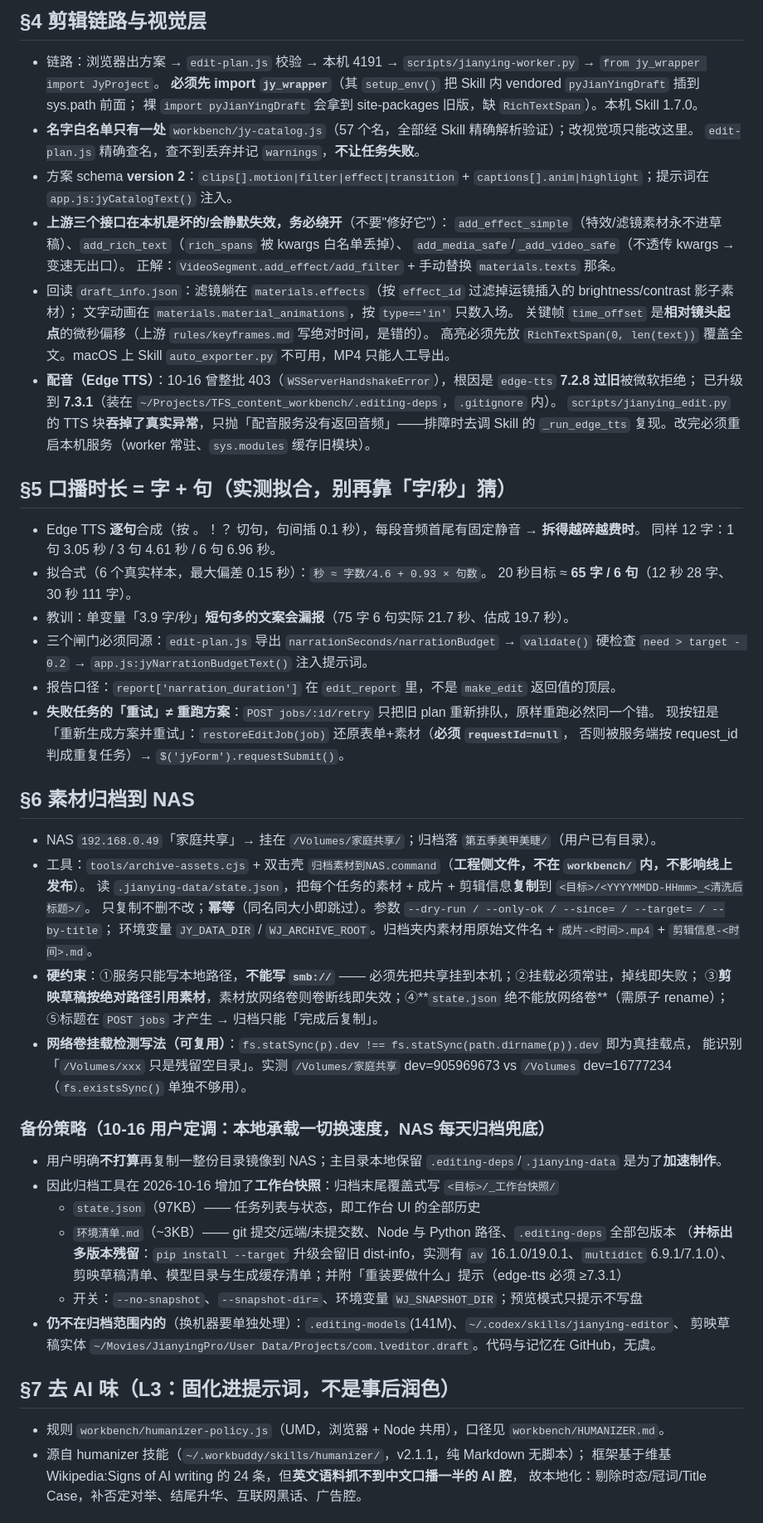
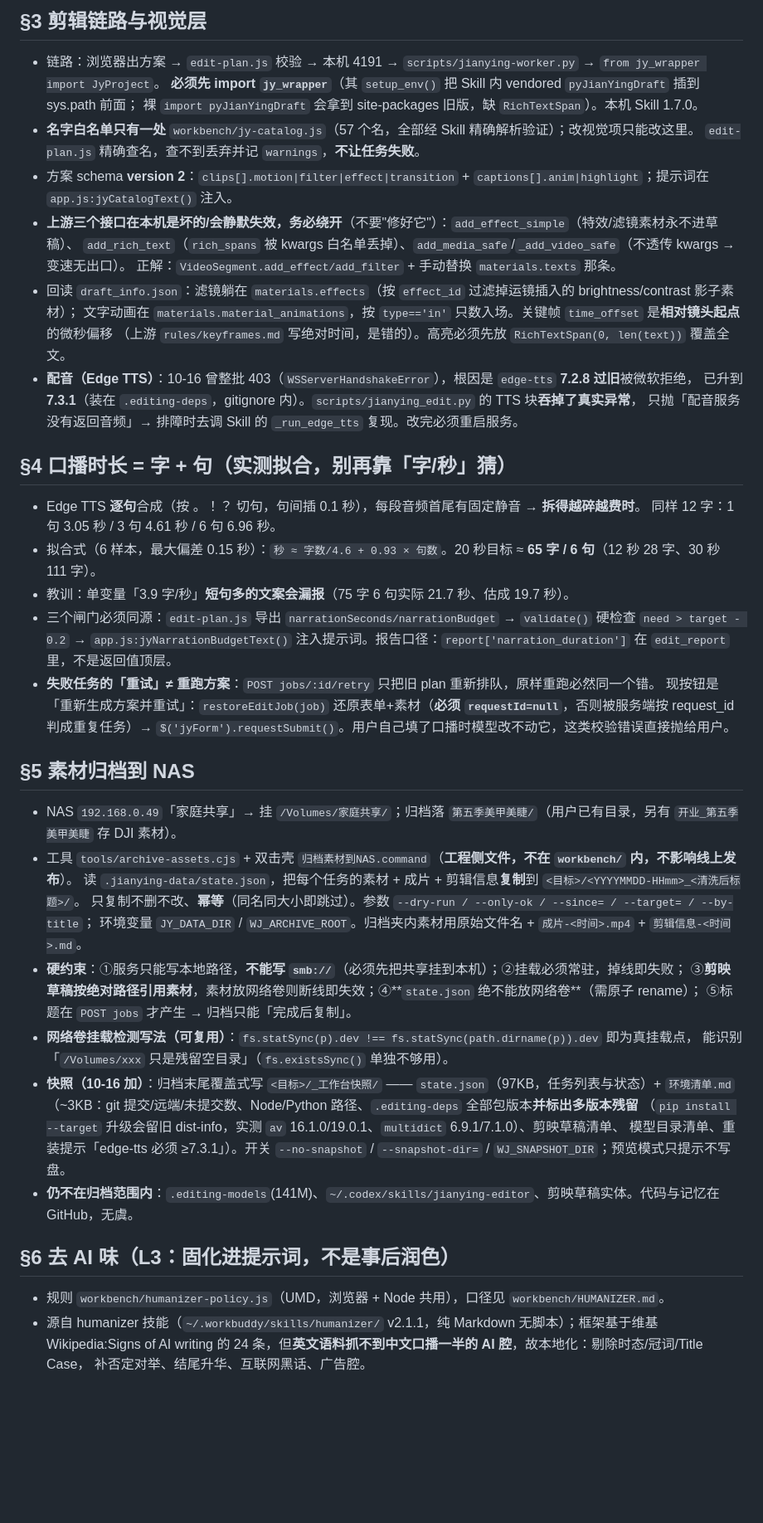
Before and after one commit to Dreamyyxt/TFS_content_workbench, a Markdown page: .workbuddy/memory/MEMORY.md, the part around one of its changes. Shown at 83% size. Rendered like a GitHub page; blank space fills up the shorter version.

```diff
--- a/.workbuddy/memory/MEMORY.md
+++ b/.workbuddy/memory/MEMORY.md
@@ -106,5 +93,5 @@
 
-## §4 剪辑链路与视觉层
+## §3 剪辑链路与视觉层
 
 - 链路：浏览器出方案 → `edit-plan.js` 校验 → 本机 4191 → `scripts/jianying-worker.py` → `from jy_wrapper import JyProject`。
   **必须先 import `jy_wrapper`**（其 `setup_env()` 把 Skill 内 vendored `pyJianYingDraft` 插到 sys.path 前面；
@@ -112,62 +99,50 @@
 - **名字白名单只有一处** `workbench/jy-catalog.js`（57 个名，全部经 Skill 精确解析验证）；改视觉项只能改这里。
   `edit-plan.js` 精确查名，查不到丢弃并记 `warnings`，**不让任务失败**。
 - 方案 schema **version 2**：`clips[].motion|filter|effect|transition` + `captions[].anim|highlight`；提示词在 `app.js:jyCatalogText()` 注入。
-- **上游三个接口在本机是坏的/会静默失效，务必绕开**（不要"修好它"）：
-  `add_effect_simple`（特效/滤镜素材永不进草稿）、`add_rich_text`（`rich_spans` 被 kwargs 白名单丢掉）、
-  `add_media_safe`/`_add_video_safe`（不透传 kwargs → 变速无出口）。
+- **上游三个接口在本机是坏的/会静默失效，务必绕开**（不要"修好它"）：`add_effect_simple`（特效/滤镜素材永不进草稿）、
+  `add_rich_text`（`rich_spans` 被 kwargs 白名单丢掉）、`add_media_safe`/`_add_video_safe`（不透传 kwargs → 变速无出口）。
   正解：`VideoSegment.add_effect/add_filter` + 手动替换 `materials.texts` 那条。
 - 回读 `draft_info.json`：滤镜躺在 `materials.effects`（按 `effect_id` 过滤掉运镜插入的 brightness/contrast 影子素材）；
-  文字动画在 `materials.material_animations`，按 `type=='in'` 只数入场。
-  关键帧 `time_offset` 是**相对镜头起点**的微秒偏移（上游 `rules/keyframes.md` 写绝对时间，是错的）。
-  高亮必须先放 `RichTextSpan(0, len(text))` 覆盖全文。macOS 上 Skill `auto_exporter.py` 不可用，MP4 只能人工导出。
-- **配音（Edge TTS）**：10-16 曾整批 403（`WSServerHandshakeError`），根因是 `edge-tts` **7.2.8 过旧**被微软拒绝；
-  已升级到 **7.3.1**（装在 `~/Projects/TFS_content_workbench/.editing-deps`，`.gitignore` 内）。
-  `scripts/jianying_edit.py` 的 TTS 块**吞掉了真实异常**，只抛「配音服务没有返回音频」——排障时去调
-  Skill 的 `_run_edge_tts` 复现。改完必须重启本机服务（worker 常驻、`sys.modules` 缓存旧模块）。
+  文字动画在 `materials.material_animations`，按 `type=='in'` 只数入场。关键帧 `time_offset` 是**相对镜头起点**的微秒偏移
+  （上游 `rules/keyframes.md` 写绝对时间，是错的）。高亮必须先放 `RichTextSpan(0, len(text))` 覆盖全文。
+- **配音（Edge TTS）**：10-16 曾整批 403（`WSServerHandshakeError`），根因是 `edge-tts` **7.2.8 过旧**被微软拒绝，
+  已升到 **7.3.1**（装在 `.editing-deps`，gitignore 内）。`scripts/jianying_edit.py` 的 TTS 块**吞掉了真实异常**，
+  只抛「配音服务没有返回音频」→ 排障时去调 Skill 的 `_run_edge_tts` 复现。改完必须重启服务。
 
-## §5 口播时长 = 字 + 句（实测拟合，别再靠「字/秒」猜）
+## §4 口播时长 = 字 + 句（实测拟合，别再靠「字/秒」猜）
 
 - Edge TTS **逐句**合成（按 。！？ 切句，句间插 0.1 秒），每段音频首尾有固定静音 → **拆得越碎越费时**。
   同样 12 字：1 句 3.05 秒 / 3 句 4.61 秒 / 6 句 6.96 秒。
-- 拟合式（6 个真实样本，最大偏差 0.15 秒）：`秒 ≈ 字数/4.6 + 0.93 × 句数`。
-  20 秒目标 ≈ **65 字 / 6 句**（12 秒 28 字、30 秒 111 字）。
+- 拟合式（6 样本，最大偏差 0.15 秒）：`秒 ≈ 字数/4.6 + 0.93 × 句数`。20 秒目标 ≈ **65 字 / 6 句**（12 秒 28 字、30 秒 111 字）。
 - 教训：单变量「3.9 字/秒」**短句多的文案会漏报**（75 字 6 句实际 21.7 秒、估成 19.7 秒）。
-- 三个闸门必须同源：`edit-plan.js` 导出 `narrationSeconds/narrationBudget` → `validate()` 硬检查
-  `need > target - 0.2` → `app.js:jyNarrationBudgetText()` 注入提示词。
-- 报告口径：`report['narration_duration']` 在 `edit_report` 里，不是 `make_edit` 返回值的顶层。
+- 三个闸门必须同源：`edit-plan.js` 导出 `narrationSeconds/narrationBudget` → `validate()` 硬检查 `need > target - 0.2`
+  → `app.js:jyNarrationBudgetText()` 注入提示词。报告口径：`report['narration_duration']` 在 `edit_report` 里，不是返回值顶层。
 - **失败任务的「重试」≠ 重跑方案**：`POST jobs/:id/retry` 只把旧 plan 重新排队，原样重跑必然同一个错。
-  现按钮是「重新生成方案并重试」：`restoreEditJob(job)` 还原表单+素材（**必须 `requestId=null`**，
-  否则被服务端按 request_id 判成重复任务）→ `$('jyForm').requestSubmit()`。
+  现按钮是「重新生成方案并重试」：`restoreEditJob(job)` 还原表单+素材（**必须 `requestId=null`**，否则被服务端按
+  request_id 判成重复任务）→ `$('jyForm').requestSubmit()`。用户自己填了口播时模型改不动它，这类校验错误直接抛给用户。
 
-## §6 素材归档到 NAS
+## §5 素材归档到 NAS
 
-- NAS `192.168.0.49`「家庭共享」→ 挂在 `/Volumes/家庭共享/`；归档落 `第五季美甲美睫/`（用户已有目录）。
-- 工具：`tools/archive-assets.cjs` + 双击壳 `归档素材到NAS.command`（**工程侧文件，不在 `workbench/` 内，不影响线上发布**）。
+- NAS `192.168.0.49`「家庭共享」→ 挂 `/Volumes/家庭共享/`；归档落 `第五季美甲美睫/`（用户已有目录，另有 `开业_第五季美甲美睫` 存 DJI 素材）。
+- 工具 `tools/archive-assets.cjs` + 双击壳 `归档素材到NAS.command`（**工程侧文件，不在 `workbench/` 内，不影响线上发布**）。
   读 `.jianying-data/state.json`，把每个任务的素材 + 成片 + 剪辑信息**复制**到 `<目标>/<YYYYMMDD-HHmm>_<清洗后标题>/`。
-  只复制不删不改；**幂等**（同名同大小即跳过）。参数 `--dry-run / --only-ok / --since= / --target= / --by-title`；
+  只复制不删不改、**幂等**（同名同大小即跳过）。参数 `--dry-run / --only-ok / --since= / --target= / --by-title`；
   环境变量 `JY_DATA_DIR` / `WJ_ARCHIVE_ROOT`。归档夹内素材用原始文件名 + `成片-<时间>.mp4` + `剪辑信息-<时间>.md`。
-- **硬约束**：①服务只能写本地路径，**不能写 `smb://`** —— 必须先把共享挂到本机；②挂载必须常驻，掉线即失败；
-  ③**剪映草稿按绝对路径引用素材**，素材放网络卷则卷断线即失效；④**`state.json` 绝不能放网络卷**（需原子 rename）；
+- **硬约束**：①服务只能写本地路径，**不能写 `smb://`**（必须先把共享挂到本机）；②挂载必须常驻，掉线即失败；
+  ③**剪映草稿按绝对路径引用素材**，素材放网络卷则断线即失效；④**`state.json` 绝不能放网络卷**（需原子 rename）；
   ⑤标题在 `POST jobs` 才产生 → 归档只能「完成后复制」。
 - **网络卷挂载检测写法（可复用）**：`fs.statSync(p).dev !== fs.statSync(path.dirname(p)).dev` 即为真挂载点，
-  能识别「`/Volumes/xxx` 只是残留空目录」。实测 `/Volumes/家庭共享` dev=905969673 vs `/Volumes` dev=16777234
-  （`fs.existsSync()` 单独不够用）。
+  能识别「`/Volumes/xxx` 只是残留空目录」（`fs.existsSync()` 单独不够用）。
+- **快照（10-16 加）**：归档末尾覆盖式写 `<目标>/_工作台快照/` —— `state.json`（97KB，任务列表与状态）+
+  `环境清单.md`（~3KB：git 提交/远端/未提交数、Node/Python 路径、`.editing-deps` 全部包版本**并标出多版本残留**
+  （`pip install --target` 升级会留旧 dist-info，实测 `av` 16.1.0/19.0.1、`multidict` 6.9.1/7.1.0）、剪映草稿清单、
+  模型目录清单、重装提示「edge-tts 必须 ≥7.3.1」）。开关 `--no-snapshot` / `--snapshot-dir=` / `WJ_SNAPSHOT_DIR`；预览模式只提示不写盘。
+- **仍不在归档范围内**：`.editing-models`(141M)、`~/.codex/skills/jianying-editor`、剪映草稿实体。代码与记忆在 GitHub，无虞。
 
-### 备份策略（10-16 用户定调：本地承载一切换速度，NAS 每天归档兜底）
-- 用户明确**不打算**再复制一整份目录镜像到 NAS；主目录本地保留 `.editing-deps`/`.jianying-data` 是为了**加速制作**。
-- 因此归档工具在 2026-10-16 增加了**工作台快照**：归档末尾覆盖式写 `<目标>/_工作台快照/`
-  - `state.json`（97KB）—— 任务列表与状态，即工作台 UI 的全部历史
-  - `环境清单.md`（~3KB）—— git 提交/远端/未提交数、Node 与 Python 路径、`.editing-deps` 全部包版本
-    （**并标出多版本残留**：`pip install --target` 升级会留旧 dist-info，实测有 `av` 16.1.0/19.0.1、`multidict` 6.9.1/7.1.0）、
-    剪映草稿清单、模型目录与生成缓存清单；并附「重装要做什么」提示（edge-tts 必须 ≥7.3.1）
-  - 开关：`--no-snapshot`、`--snapshot-dir=`、环境变量 `WJ_SNAPSHOT_DIR`；预览模式只提示不写盘
-- **仍不在归档范围内的**（换机器要单独处理）：`.editing-models`(141M)、`~/.codex/skills/jianying-editor`、
-  剪映草稿实体 `~/Movies/JianyingPro/User Data/Projects/com.lveditor.draft`。代码与记忆在 GitHub，无虞。
-
-## §7 去 AI 味（L3：固化进提示词，不是事后润色）
+## §6 去 AI 味（L3：固化进提示词，不是事后润色）
 
 - 规则 `workbench/humanizer-policy.js`（UMD，浏览器 + Node 共用），口径见 `workbench/HUMANIZER.md`。
-- 源自 humanizer 技能（`~/.workbuddy/skills/humanizer/`，v2.1.1，纯 Markdown 无脚本）；
-  框架基于维基 Wikipedia:Signs of AI writing 的 24 条，但**英文语料抓不到中文口播一半的 AI 腔**，
-  故本地化：剔除时态/冠词/Title Case，补否定对举、结尾升华、互联网黑话、广告腔。
+- 源自 humanizer 技能（`~/.workbuddy/skills/humanizer/` v2.1.1，纯 Markdown 无脚本）；框架基于维基
+  Wikipedia:Signs of AI writing 的 24 条，但**英文语料抓不到中文口播一半的 AI 腔**，故本地化：剔除时态/冠词/Title Case，
+  补否定对举、结尾升华、互联网黑话、广告腔。
 
```
Also changed, not shown: other parts of .workbuddy/memory/MEMORY.md (+124 -147 lines), .workbuddy/memory/2026-10-16.md (+35 -0 lines).
